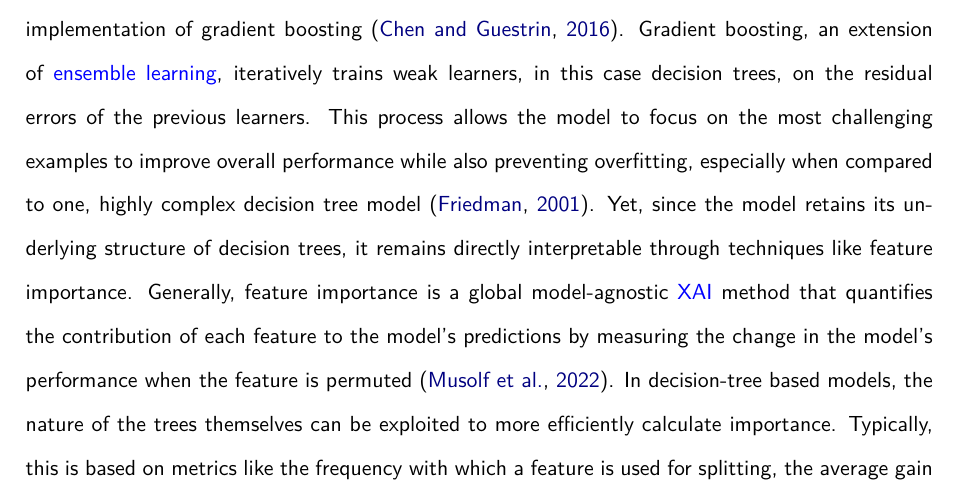
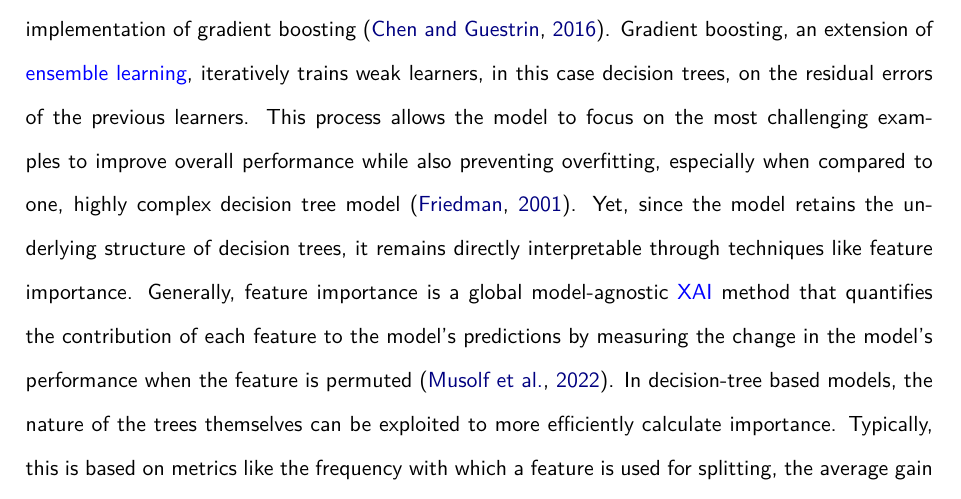
Before and after one commit to seangtkelley/uor-msc-dissertation-xai-african-storms, a LaTeX thesis (report/thesis.tex, which reads report/chapters/methodology.tex): part of page 22 of 42, cut so that both start at the same text. Compiled offline with pdfLaTeX.

Commit message:
best article

```diff
--- a/report/chapters/methodology.tex
+++ b/report/chapters/methodology.tex
@@ -146,7 +146,7 @@ The following section describes the \acrshort{ml} approach taken to predict stor
 
 \subsection{XGBoost}
 
-In this thesis, \acrfull{xgb} is the modelling framework employed for this supervised regression task. In part, the decision to use \acrshort{xgb} corresponds with faithfully reproducing the methodology of \cite{Hunt2024}. However, their choice is justified by the advantages that the approach presents. \acrshort{xgb} is a decision-tree based model leveraging an efficient and scalable implementation of gradient boosting \citep{Chen2016}. Gradient boosting, an extension of \gls{ensemblelearning}, iteratively trains weak learners, in this case decision trees, on the residual errors of the previous learners. This process allows the model to focus on the most challenging examples to improve overall performance while also preventing overfitting, especially when compared to one, highly complex decision tree model \citep{Friedman2001}. Yet, since the model retains its underlying structure of decision trees, it remains directly interpretable through techniques like feature importance. Generally, feature importance is a global model-agnostic \acrshort{xai} method that quantifies the contribution of each feature to the model's predictions by measuring the change in the model's performance when the feature is permuted \citep{Musolf2022}. In decision-tree based models, the nature of the trees themselves can be exploited to more efficiently calculate importance. Typically, this is based on metrics like the frequency with which a feature is used for splitting, the average gain in accuracy from splits involving that feature, or the total reduction in impurity attributed to that feature across all trees in the ensemble \citep{Louppe2013}. Although not used in this thesis, the inherent interpretability of \acrshort{xgb} through feature importance analysis aligns with the goals of this research.
+In this thesis, \acrfull{xgb} is the modelling framework employed for this supervised regression task. In part, the decision to use \acrshort{xgb} corresponds with faithfully reproducing the methodology of \cite{Hunt2024}. However, their choice is justified by the advantages that the approach presents. \acrshort{xgb} is a decision-tree based model leveraging an efficient and scalable implementation of gradient boosting \citep{Chen2016}. Gradient boosting, an extension of \gls{ensemblelearning}, iteratively trains weak learners, in this case decision trees, on the residual errors of the previous learners. This process allows the model to focus on the most challenging examples to improve overall performance while also preventing overfitting, especially when compared to one, highly complex decision tree model \citep{Friedman2001}. Yet, since the model retains the underlying structure of decision trees, it remains directly interpretable through techniques like feature importance. Generally, feature importance is a global model-agnostic \acrshort{xai} method that quantifies the contribution of each feature to the model's predictions by measuring the change in the model's performance when the feature is permuted \citep{Musolf2022}. In decision-tree based models, the nature of the trees themselves can be exploited to more efficiently calculate importance. Typically, this is based on metrics like the frequency with which a feature is used for splitting, the average gain in accuracy from splits involving that feature, or the total reduction in impurity attributed to that feature across all trees in the ensemble \citep{Louppe2013}. Although not used in this thesis, the inherent interpretability of \acrshort{xgb} through feature importance analysis aligns with the goals of this research.
 
 \subsection{Hyperparameter Tuning}
 
```
